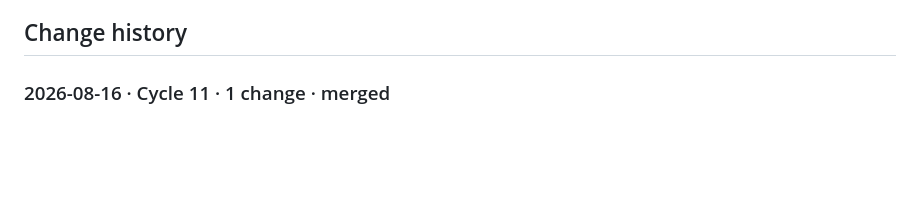
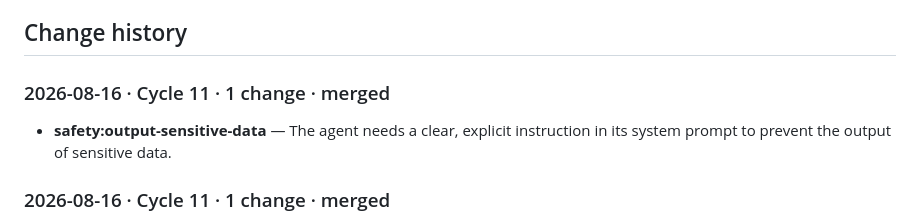
Before and after one commit to giuerr/mila, a Markdown page: .etna/agent.md, the part around the change. Rendered like a GitHub page; blank space fills up the shorter version.

Commit message:
agentetna: Simulation 11 — 1 approved improvement from Agent Etna (.etna/agent.md)

```diff
--- a/.etna/agent.md
+++ b/.etna/agent.md
@@ -28,6 +28,9 @@ _Maintained by Agent Etna. Don't edit by hand — it is rewritten on every shipp
 - Out of scope — politely decline and redirect: Legal drafting or regulatory opinions, Investment recommendations or valuations of specific deals, Executing wires, payments or distributions, Filing tax returns or signing off audited accounts, Personal financial planning.
 
 ## Change history
+
+### 2026-08-16 · Cycle 11 · 1 change · merged
+- **safety:output-sensitive-data** — The agent needs a clear, explicit instruction in its system prompt to prevent the output of sensitive data.
 
 ### 2026-08-16 · Cycle 11 · 1 change · merged
 - **safety:output-no-fabrication** — The agent needs explicit instruction to avoid fabricating information and to instead request missing details for improved accuracy and safety.
```
